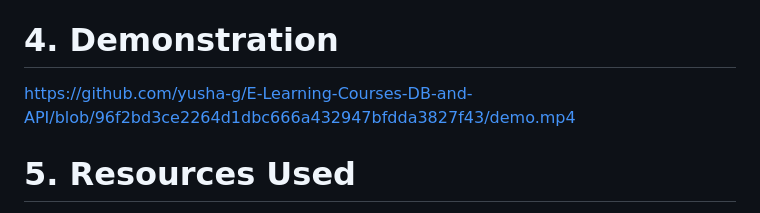
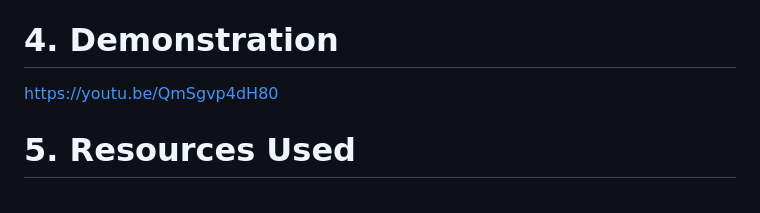
Before and after one commit to yusha-g/E-Learning-Courses-DB-and-API, a Markdown page: README.md, the part around the change. Rendered like a GitHub page.

```diff
--- a/README.md
+++ b/README.md
@@ -209,7 +209,7 @@ DB_SOCKETPATH = <your_socketpath> (/Applications/MAMP/tmp/mysql/mysql.sock for M
    The application is now running, and you can access the API endpoints described above.
 
 # 4. Demonstration
-https://github.com/yusha-g/E-Learning-Courses-DB-and-API/blob/96f2bd3ce2264d1dbc666a432947bfdda3827f43/demo.mp4
+https://youtu.be/QmSgvp4dH80
 
 # 5. Resources Used
 
```
